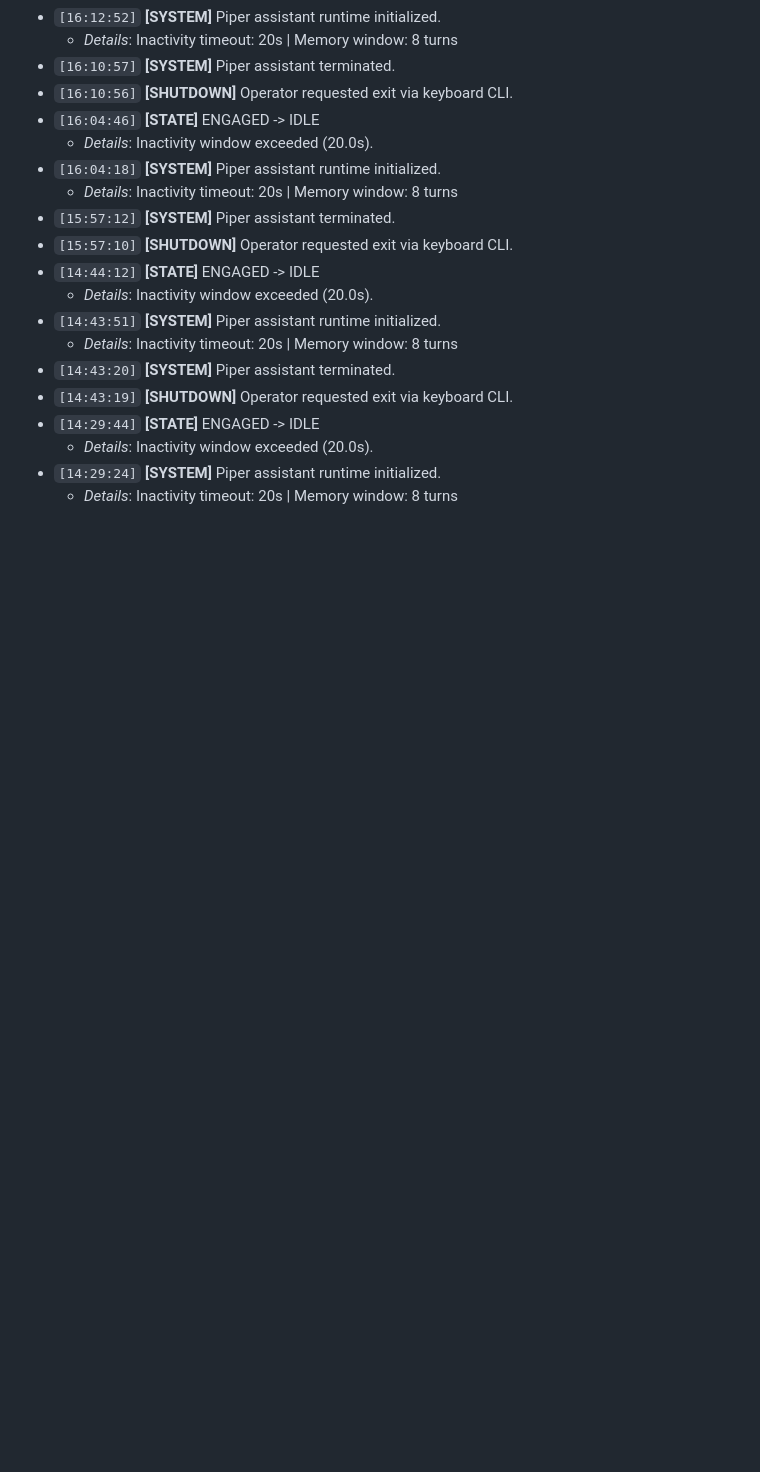
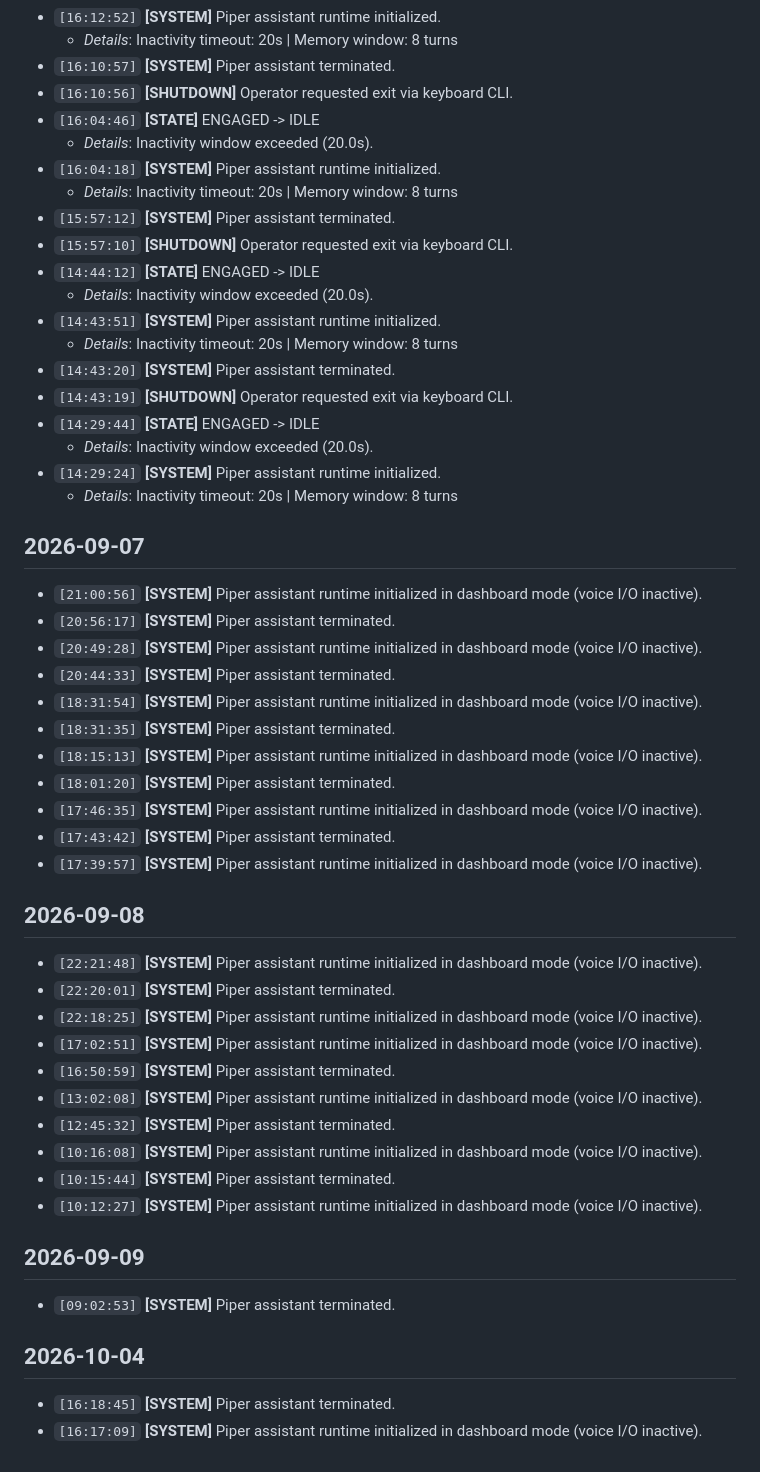
Before and after one commit to stvenmobile/piper_assistant, a Markdown page: daily_journal.md, the part around the change. GitHub-like rendering; blank space fills up the shorter version.

Commit message:
Journal: Jetson run log

```diff
--- a/daily_journal.md
+++ b/daily_journal.md
@@ -282,3 +282,35 @@ Next research target: Autonomous Non-Verbal Soft-Prompt Signaling Protocol (Trac
   - *Details*: Inactivity window exceeded (20.0s).
 - `[14:29:24]` **[SYSTEM]** Piper assistant runtime initialized.
   - *Details*: Inactivity timeout: 20s | Memory window: 8 turns
+
+## 2026-09-07
+- `[21:00:56]` **[SYSTEM]** Piper assistant runtime initialized in dashboard mode (voice I/O inactive).
+- `[20:56:17]` **[SYSTEM]** Piper assistant terminated.
+- `[20:49:28]` **[SYSTEM]** Piper assistant runtime initialized in dashboard mode (voice I/O inactive).
+- `[20:44:33]` **[SYSTEM]** Piper assistant terminated.
+- `[18:31:54]` **[SYSTEM]** Piper assistant runtime initialized in dashboard mode (voice I/O inactive).
+- `[18:31:35]` **[SYSTEM]** Piper assistant terminated.
+- `[18:15:13]` **[SYSTEM]** Piper assistant runtime initialized in dashboard mode (voice I/O inactive).
+- `[18:01:20]` **[SYSTEM]** Piper assistant terminated.
+- `[17:46:35]` **[SYSTEM]** Piper assistant runtime initialized in dashboard mode (voice I/O inactive).
+- `[17:43:42]` **[SYSTEM]** Piper assistant terminated.
+- `[17:39:57]` **[SYSTEM]** Piper assistant runtime initialized in dashboard mode (voice I/O inactive).
+
+## 2026-09-08
+- `[22:21:48]` **[SYSTEM]** Piper assistant runtime initialized in dashboard mode (voice I/O inactive).
+- `[22:20:01]` **[SYSTEM]** Piper assistant terminated.
+- `[22:18:25]` **[SYSTEM]** Piper assistant runtime initialized in dashboard mode (voice I/O inactive).
+- `[17:02:51]` **[SYSTEM]** Piper assistant runtime initialized in dashboard mode (voice I/O inactive).
+- `[16:50:59]` **[SYSTEM]** Piper assistant terminated.
+- `[13:02:08]` **[SYSTEM]** Piper assistant runtime initialized in dashboard mode (voice I/O inactive).
+- `[12:45:32]` **[SYSTEM]** Piper assistant terminated.
+- `[10:16:08]` **[SYSTEM]** Piper assistant runtime initialized in dashboard mode (voice I/O inactive).
+- `[10:15:44]` **[SYSTEM]** Piper assistant terminated.
+- `[10:12:27]` **[SYSTEM]** Piper assistant runtime initialized in dashboard mode (voice I/O inactive).
+
+## 2026-09-09
+- `[09:02:53]` **[SYSTEM]** Piper assistant terminated.
+
+## 2026-10-04
+- `[16:18:45]` **[SYSTEM]** Piper assistant terminated.
+- `[16:17:09]` **[SYSTEM]** Piper assistant runtime initialized in dashboard mode (voice I/O inactive).
```
